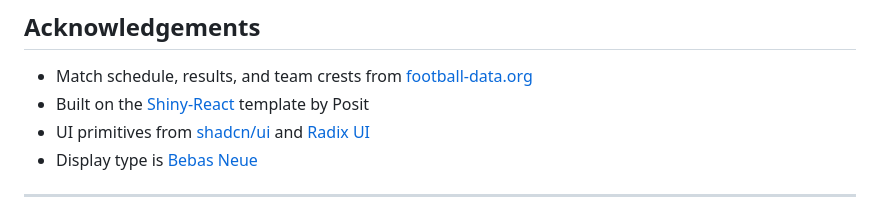
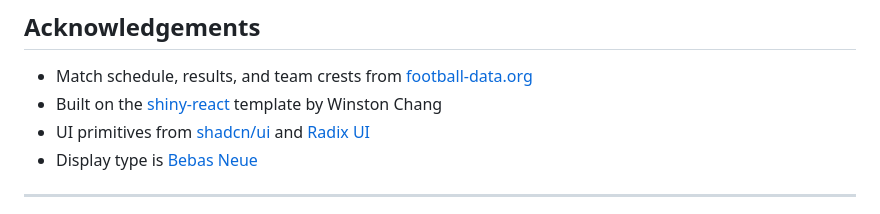
Before and after one commit to mdubel/world-cup, a Markdown page: README.md, the part around one of its changes. Drawn GitHub-style.

Commit message:
Fix shiny-react attribution
The library lives on Winston Chang's personal GitHub account, not posit-dev.

Co-Authored-By: Claude Opus 4.7 (1M context) <noreply@anthropic.com>

```diff
--- a/README.md
+++ b/README.md
@@ -217,7 +217,7 @@ End users only need access to the app — they don't need direct access to the p
 ## Acknowledgements
 
 - Match schedule, results, and team crests from [football-data.org](https://www.football-data.org/)
-- Built on the [Shiny-React](https://github.com/posit-dev/shiny-react) template by Posit
+- Built on the [shiny-react](https://github.com/wch/shiny-react) template by Winston Chang
 - UI primitives from [shadcn/ui](https://ui.shadcn.com/) and [Radix UI](https://www.radix-ui.com/)
 - Display type is [Bebas Neue](https://fonts.google.com/specimen/Bebas+Neue)
 
```
Also changed, not shown: other parts of README.md (+1 -1 lines).
